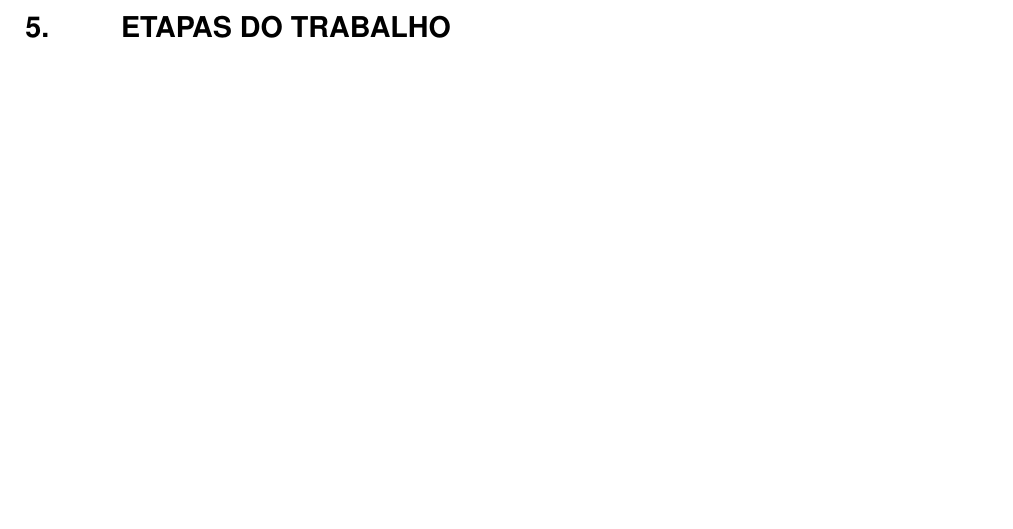
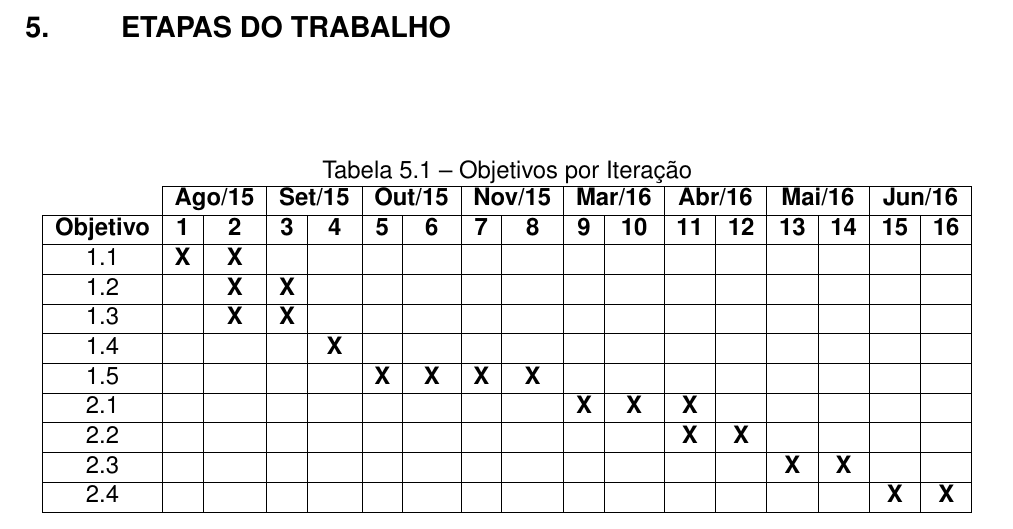
Before and after one commit to famw/proposal, a LaTeX thesis (proposal.tex, which reads chapters/work-plan.tex): part of page 21 of 22, cut so that both start at the same text, the shorter picture padded with empty space. Compiled offline with pdfLaTeX.

Commit message:
Add work plan table

```diff
--- a/chapters/work-plan.tex
+++ b/chapters/work-plan.tex
@@ -1 +1,21 @@
 \chapter{\label{chap:work-plan}Etapas do Trabalho}
+
+\begin{table}[htb!]
+\centering
+\caption{Objetivos por Iteração}
+\label{tab:cronograma}
+\begin{tabular}{c|c|c|c|c|c|c|c|c|c|c|c|c|c|c|c|c|}
+\cline{2-17}
+{\bf}                                 & \multicolumn{2}{c|}{{\bf Ago/15}}             & \multicolumn{2}{c|}{{\bf Set/15}}             & \multicolumn{2}{c|}{{\bf Out/15}}             & \multicolumn{2}{c|}{{\bf Nov/15}}             & \multicolumn{2}{c|}{{\bf Mar/16}}             & \multicolumn{2}{c|}{{\bf Abr/16}} & \multicolumn{2}{c|}{{\bf Mai/16}} & \multicolumn{2}{c|}{{\bf Jun/16}} \\ \hline
+\multicolumn{1}{|c|}{{\bf Objetivo}}  & {\bf 1}               & {\bf 2}               & {\bf 3}               & {\bf 4}               & {\bf 5}               & {\bf 6}               & {\bf 7}               & {\bf 8}               & {\bf 9}               & {\bf 10}              & {\bf 11}        & {\bf 12}        & {\bf 13}        & {\bf 14}        & {\bf 15}        & {\bf 16}        \\ \hline
+\multicolumn{1}{|c|}{1.1}             & {\bf X}               & {\bf X}               &                       &                       &                       &                       &                       &                       &                       &                       &                 &                 &                 &                 &                 &                 \\ \hline
+\multicolumn{1}{|c|}{1.2}             &                       & {\bf X}               & {\bf X}               &                       &                       &                       &                       &                       &                       &                       &                 &                 &                 &                 &                 &                 \\ \hline
+\multicolumn{1}{|c|}{1.3}             &                       & {\bf X}               & {\bf X}               &                       &                       &                       &                       &                       &                       &                       &                 &                 &                 &                 &                 &                 \\ \hline
+\multicolumn{1}{|c|}{1.4}             &                       &                       &                       & {\bf X}               &                       &                       &                       &                       &                       &                       &                 &                 &                 &                 &                 &                 \\ \hline
+\multicolumn{1}{|c|}{1.5}             &                       &                       &                       &                       & {\bf X}               & {\bf X}               & {\bf X}               & {\bf X}               &                       &                       &                 &                 &                 &                 &                 &                 \\ \hline
+\multicolumn{1}{|c|}{2.1}             &                       &                       &                       &                       &                       &                       &                       &                       & {\bf X}               & {\bf X}               & {\bf X}         &                 &                 &                 &                 &                 \\ \hline
+\multicolumn{1}{|c|}{2.2}             &                       &                       &                       &                       &                       &                       &                       &                       &                       &                       & {\bf X}         & {\bf X}         &                 &                 &                 &                 \\ \hline
+\multicolumn{1}{|c|}{2.3}             &                       &                       &                       &                       &                       &                       &                       &                       &                       &                       &                 &                 & {\bf X}         & {\bf X}         &                 &                 \\ \hline
+\multicolumn{1}{|c|}{2.4}             &                       &                       &                       &                       &                       &                       &                       &                       &                       &                       &                 &                 &                 &                 & {\bf X}         & {\bf X}         \\ \hline
+\end{tabular}
+\end{table}
```
